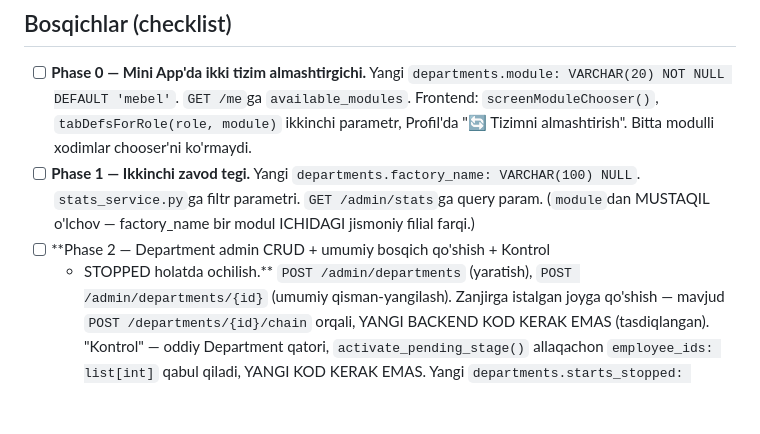
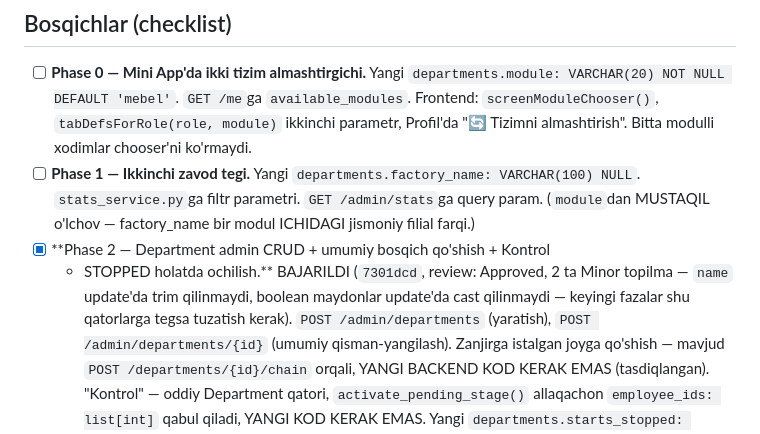
Before and after one commit to meloress/Trello-bot, a Markdown page: .claude/plans/09-fasad-sex-modul.md, the part around the change. Drawn GitHub-style; blank space fills up the shorter version.

Commit message:
Mark Phase 2 (department CRUD) complete in the module plan
Co-Authored-By: Claude Sonnet 5 <noreply@anthropic.com>

```diff
--- a/.claude/plans/09-fasad-sex-modul.md
+++ b/.claude/plans/09-fasad-sex-modul.md
@@ -45,8 +45,11 @@ ularni taxmin qilmaydi.
   VARCHAR(100) NULL`. `stats_service.py`ga filtr parametri. `GET
   /admin/stats`ga query param. (`module`dan MUSTAQIL o'lchov — factory_name
   bir modul ICHIDAGI jismoniy filial farqi.)
-- [ ] **Phase 2 — Department admin CRUD + umumiy bosqich qo'shish + Kontrol
-  + STOPPED holatda ochilish.** `POST /admin/departments` (yaratish),
+- [x] **Phase 2 — Department admin CRUD + umumiy bosqich qo'shish + Kontrol
+  + STOPPED holatda ochilish.** BAJARILDI (`7301dcd`, review: Approved,
+  2 ta Minor topilma — `name` update'da trim qilinmaydi, boolean maydonlar
+  update'da cast qilinmaydi — keyingi fazalar shu qatorlarga tegsa tuzatish
+  kerak). `POST /admin/departments` (yaratish),
   `POST /admin/departments/{id}` (umumiy qisman-yangilash). Zanjirga
   istalgan joyga qo'shish — mavjud `POST /departments/{id}/chain` orqali,
   YANGI BACKEND KOD KERAK EMAS (tasdiqlangan). "Kontrol" — oddiy Department
```
